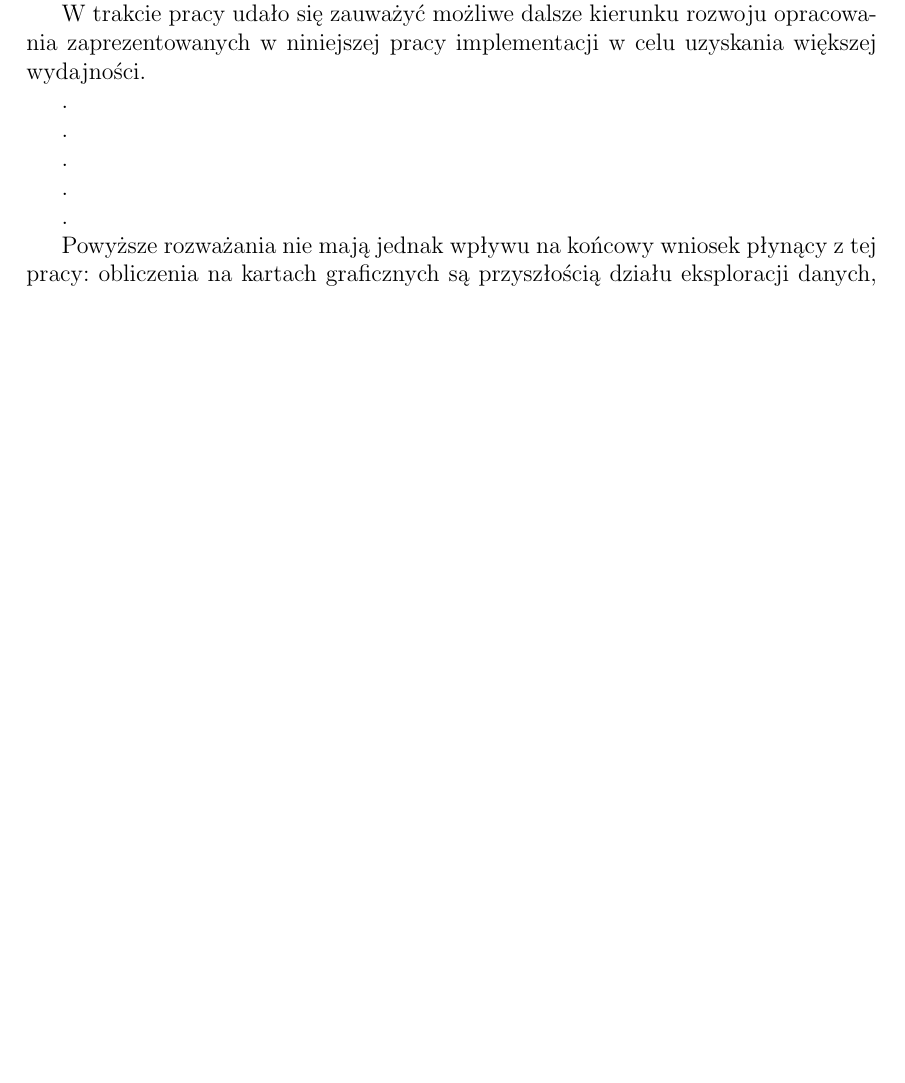
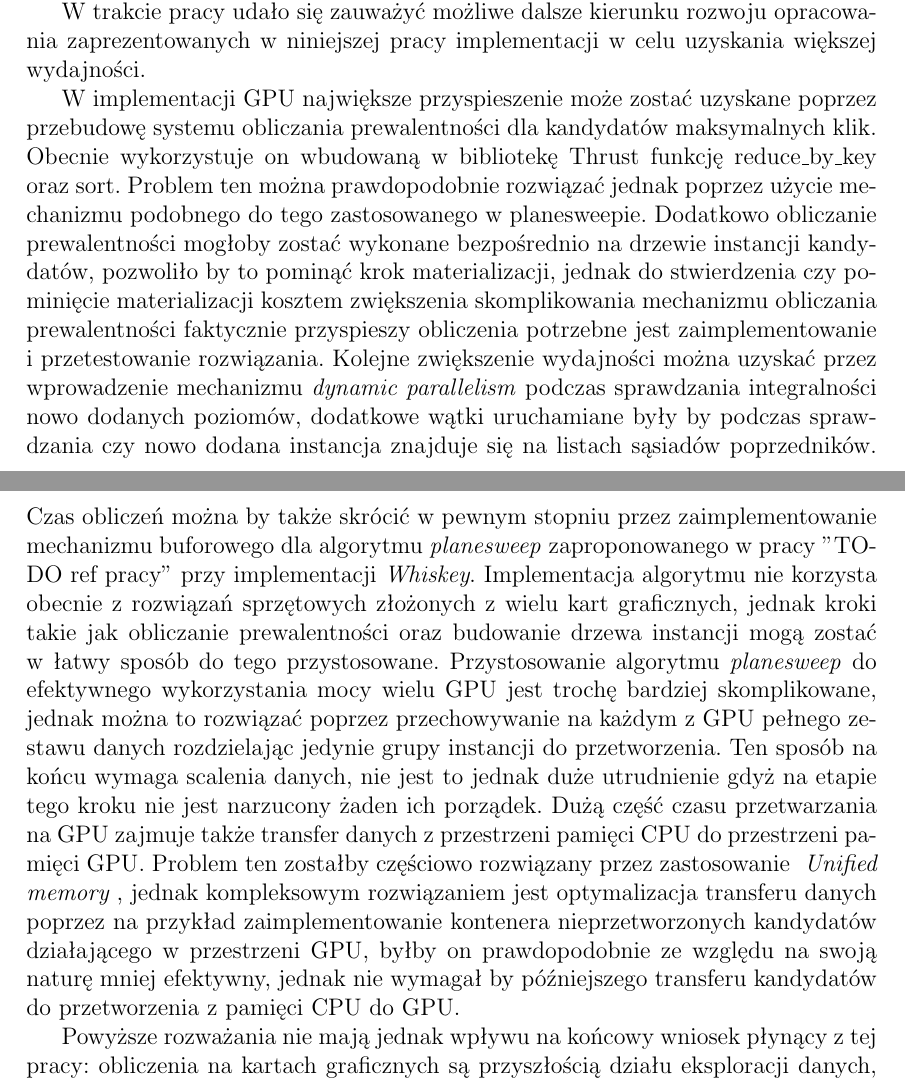
Before and after one commit to marekrydlewski/cuda-na-kiju, a LaTeX document (Documentation/main.tex): part of page 49 of 52 before the commit and two parts of pages 49 and 50 of 53 after it, the two joined at a grey line, cut so that both start at the same text, the shorter picture padded with empty space. Compiled offline with pdfLaTeX.

Commit message:
future of gpu computing added

```diff
--- a/Documentation/main.tex
+++ b/Documentation/main.tex
@@ -1614,15 +1614,11 @@ Całkowitą porażką okazała się sekwencyjny algorytm opracowany dla procesor
 
 W trakcie pracy udało się zauważyć możliwe dalsze kierunku rozwoju opracowania zaprezentowanych w niniejszej pracy implementacji w celu uzyskania większej wydajności.
 
-.
-
-.
-
-.
-
-.
-
-.
+W implementacji GPU największe przyspieszenie może zostać uzyskane poprzez przebudowę systemu obliczania prewalentności dla kandydatów maksymalnych klik. Obecnie wykorzystuje on wbudowaną w bibliotekę Thrust funkcję reduce\_by\_key oraz sort. Problem ten można prawdopodobnie rozwiązać jednak poprzez użycie mechanizmu podobnego do tego zastosowanego w planesweepie. Dodatkowo obliczanie prewalentności mogłoby zostać wykonane bezpośrednio na drzewie instancji kandydatów, pozwoliło by to pominąć krok materializacji, jednak do stwierdzenia czy pominięcie materializacji kosztem zwiększenia skomplikowania mechanizmu obliczania prewalentności faktycznie przyspieszy obliczenia potrzebne jest zaimplementowanie i przetestowanie rozwiązania.
+Kolejne zwiększenie wydajności można uzyskać przez wprowadzenie mechanizmu \textit{dynamic parallelism} podczas sprawdzania integralności nowo dodanych poziomów, dodatkowe wątki uruchamiane były by podczas sprawdzania czy nowo dodana instancja znajduje się na listach sąsiadów poprzedników.
+Czas obliczeń można by także skrócić w pewnym stopniu przez zaimplementowanie mechanizmu buforowego dla algorytmu \textit{planesweep} zaproponowanego w pracy "TODO ref pracy" przy implementacji \textit{Whiskey}.
+Implementacja algorytmu nie korzysta obecnie z rozwiązań sprzętowych złożonych z wielu kart graficznych, jednak kroki takie jak obliczanie prewalentności oraz budowanie drzewa instancji mogą zostać w łatwy sposób do tego przystosowane. Przystosowanie algorytmu \textit{planesweep} do efektywnego wykorzystania mocy wielu GPU jest trochę bardziej skomplikowane, jednak można to rozwiązać poprzez przechowywanie na każdym z GPU pełnego zestawu danych rozdzielając jedynie grupy instancji do przetworzenia. Ten sposób na końcu wymaga scalenia danych, nie jest to jednak duże utrudnienie gdyż na etapie tego kroku nie jest narzucony żaden ich porządek.
+Dużą część czasu przetwarzania na GPU zajmuje także transfer danych z przestrzeni pamięci CPU do przestrzeni pamięci GPU. Problem ten zostałby częściowo rozwiązany przez zastosowanie \textit{ Unified memory }, jednak kompleksowym rozwiązaniem jest optymalizacja transferu danych poprzez na przykład zaimplementowanie kontenera nieprzetworzonych kandydatów działającego w przestrzeni GPU, byłby on prawdopodobnie ze względu na swoją naturę mniej efektywny, jednak nie wymagał by późniejszego transferu kandydatów do przetworzenia z pamięci CPU do GPU.
 
 Powyższe rozważania nie mają jednak wpływu na końcowy wniosek płynący z tej pracy: obliczenia na kartach graficznych są przyszłością działu eksploracji danych, a także jakichkolwiek algorytmów wymagających sporej mocy obliczeniowej. Oczywiście stanie się tak tylko pod warunkiem, że powstające algorytmy będą w stanie wykorzystać potencjał drzemiący w równoległości, co często nie jest proste i wymaga dodatkowej pracy nad przemyśleniem działania algorytmu pod kątem potencjalnego zrównoleglenia. Niewątpliwie jednak końcowe efekty są tego warte.
 
```
Also changed, not shown: Documentation/main.pdf.
